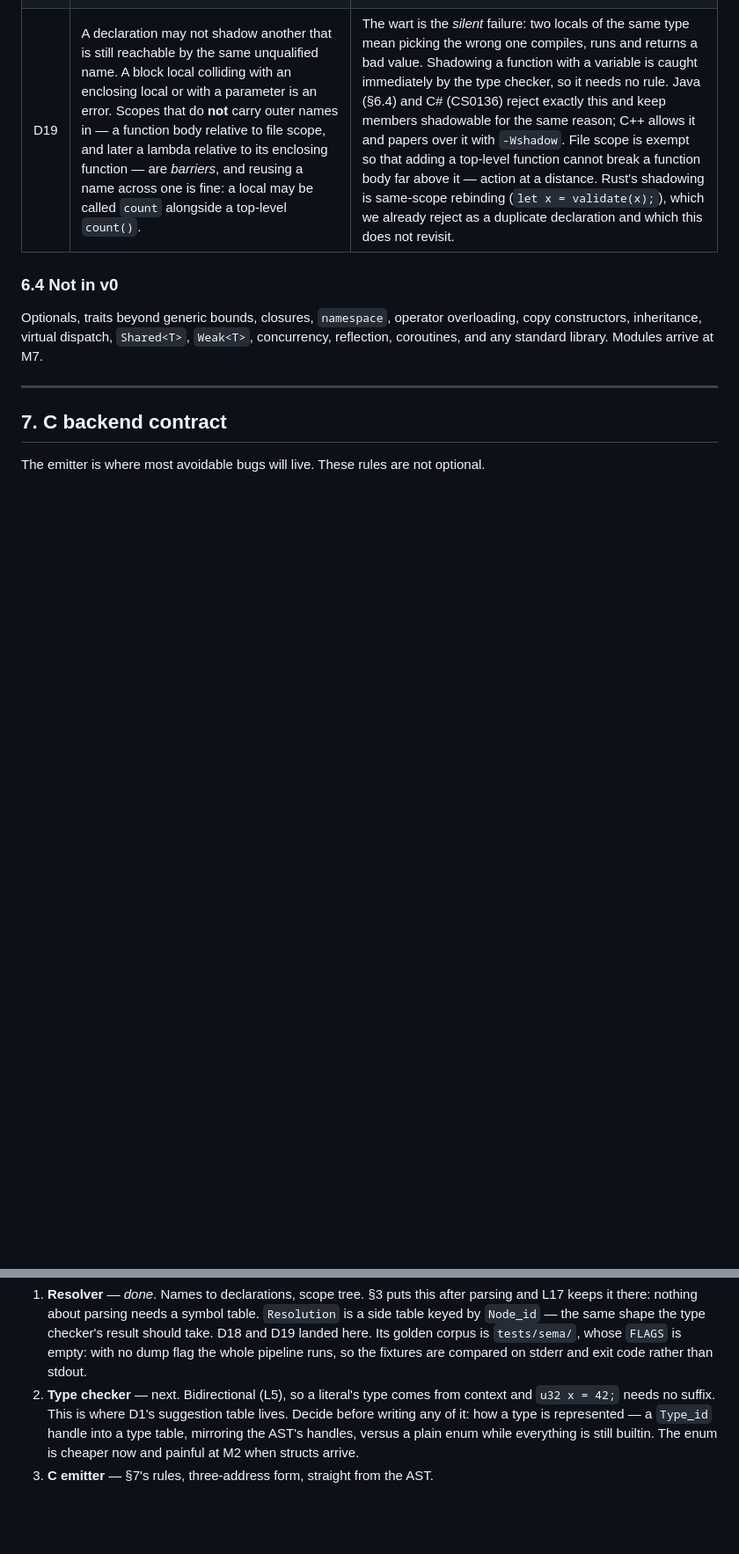
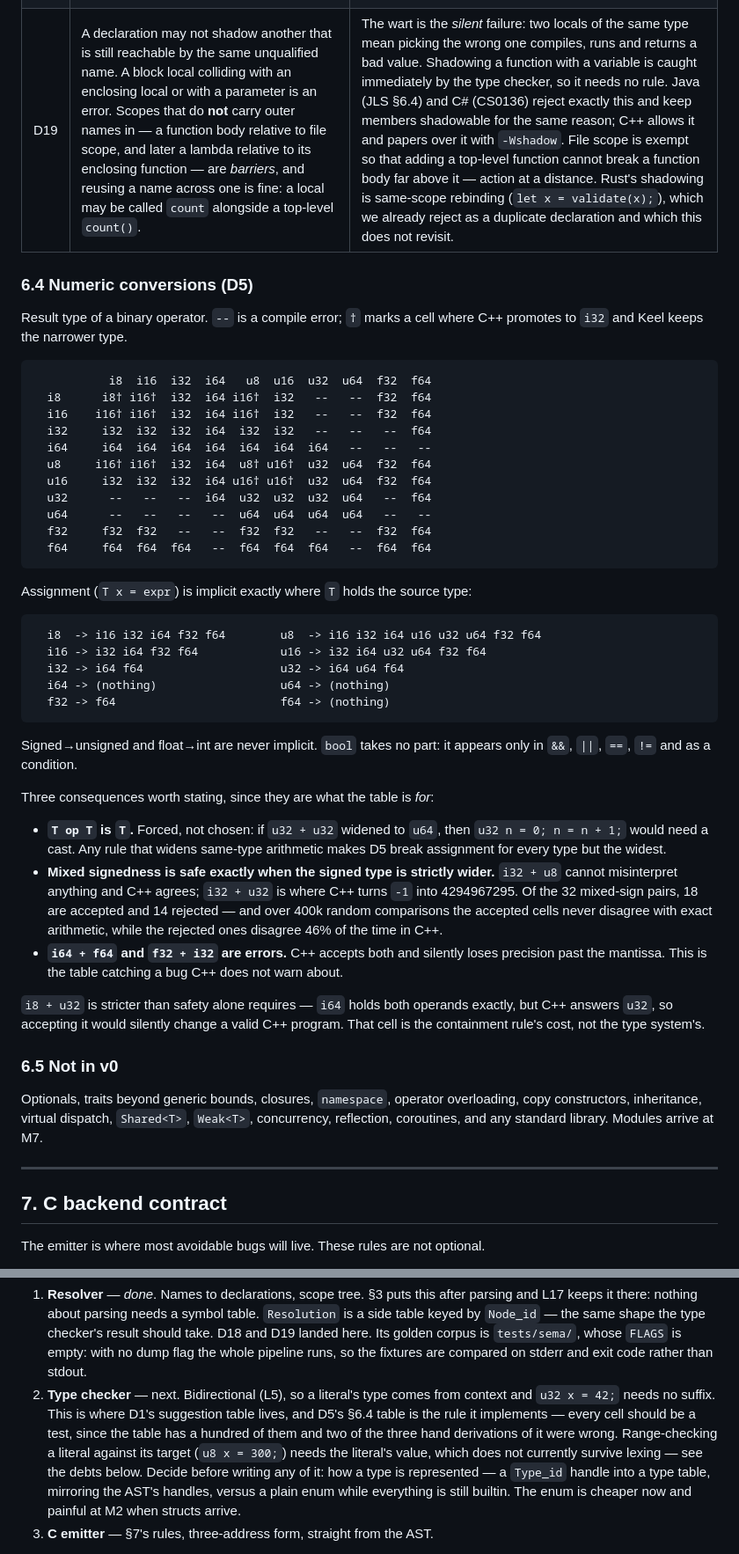
Before and after one commit to LaurenceBradshaw/keel, a Markdown page: docs/PLAN.md, 2 parts joined by grey strips. Shown at 88% size. GitHub-like rendering; blank space fills up the shorter version.

Commit message:
Update D5 with changed rule to "no lossy implict conversions" from "no implicit conversions at all"

````diff
--- a/docs/PLAN.md
+++ b/docs/PLAN.md
@@ -362,9 +365,60 @@ either new notation or a hard error; none silently redefines valid C++.
 | D16 | Operators whose relative precedence is a known C wart cannot be mixed without parentheses: bitwise (`&` `\|` `^`) with comparison, shift (`<<` `>>`) with arithmetic, and `&&` with `\|\|`. `a & b == c` is a compile error naming both readings. | C reads it as `a & (b == c)` — a mistake Ritchie acknowledged and every compiler warns about. Changing the precedence would silently alter valid C++, which §5.1 forbids; rejecting it fixes the wart *and* satisfies the containment rule, since no accepted program changes meaning. Zig takes the same approach. |
 | D17 | `*` and `&` bind to the **type**, not the name, and must touch it: `u32* p;` declares a pointer, `u32 *p;` is an error. | C's declarator syntax binds them to the name, so `int *p, q;` makes `q` an `int` — a wart every C style guide works around. Adjacency is checked from the token spans, so no lexer change is needed. The rejected form gets a message naming the fix rather than the generic D15 one, since it is exactly what a C++ programmer writes from habit. Independent of D15: `a * b;` remains a useless statement either way. |
 | D18 | Top-level declarations are visible throughout the file, so mutual recursion needs no forward declaration: `even` may call `odd` above it. Inside a function this does **not** apply — statements are sequential, so using a local before its declaration is still an error. | C++ requires a forward declaration at namespace scope; Rust, Java and C# do not. This accepts what C++ rejects and never reinterprets an accepted program, so it is safe under §5.1. The asymmetry between file and block scope is deliberate: declaration order carries no meaning between functions, and every meaning within one. |
-| D19 | A declaration may not shadow another that is still reachable by the same unqualified name. A block local colliding with an enclosing local or with a parameter is an error. Scopes that do **not** carry outer names in — a function body relative to file scope, and later a lambda relative to its enclosing function — are *barriers*, and reusing a name across one is fine: a local may be called `count` alongside a top-level `count()`. | The wart is the *silent* failure: two locals of the same type mean picking the wrong one compiles, runs and returns a bad value. Shadowing a function with a variable is caught immediately by the type checker, so it needs no rule. Java (§6.4) and C# (CS0136) reject exactly this and keep members shadowable for the same reason; C++ allows it and papers over it with `-Wshadow`. File scope is exempt so that adding a top-level function cannot break a function body far above it — action at a distance. Rust's shadowing is same-scope rebinding (`let x = validate(x);`), which we already reject as a duplicate declaration and which this does not revisit. |
+| D19 | A declaration may not shadow another that is still reachable by the same unqualified name. A block local colliding with an enclosing local or with a parameter is an error. Scopes that do **not** carry outer names in — a function body relative to file scope, and later a lambda relative to its enclosing function — are *barriers*, and reusing a name across one is fine: a local may be called `count` alongside a top-level `count()`. | The wart is the *silent* failure: two locals of the same type mean picking the wrong one compiles, runs and returns a bad value. Shadowing a function with a variable is caught immediately by the type checker, so it needs no rule. Java (JLS §6.4) and C# (CS0136) reject exactly this and keep members shadowable for the same reason; C++ allows it and papers over it with `-Wshadow`. File scope is exempt so that adding a top-level function cannot break a function body far above it — action at a distance. Rust's shadowing is same-scope rebinding (`let x = validate(x);`), which we already reject as a duplicate declaration and which this does not revisit. |
 
-### 6.4 Not in v0
+### 6.4 Numeric conversions (D5)
+
+Result type of a binary operator. `--` is a compile error; `†` marks a cell where
+C++ promotes to `i32` and Keel keeps the narrower type.
+
+```
+           i8  i16  i32  i64   u8  u16  u32  u64  f32  f64
+  i8      i8† i16†  i32  i64 i16†  i32   --   --  f32  f64
+  i16    i16† i16†  i32  i64 i16†  i32   --   --  f32  f64
+  i32     i32  i32  i32  i64  i32  i32   --   --   --  f64
+  i64     i64  i64  i64  i64  i64  i64  i64   --   --   --
+  u8     i16† i16†  i32  i64  u8† u16†  u32  u64  f32  f64
+  u16     i32  i32  i32  i64 u16† u16†  u32  u64  f32  f64
+  u32      --   --   --  i64  u32  u32  u32  u64   --  f64
+  u64      --   --   --   --  u64  u64  u64  u64   --   --
+  f32     f32  f32   --   --  f32  f32   --   --  f32  f64
+  f64     f64  f64  f64   --  f64  f64  f64   --  f64  f64
+```
+
+Assignment (`T x = expr`) is implicit exactly where `T` holds the source type:
+
+```
+  i8  -> i16 i32 i64 f32 f64        u8  -> i16 i32 i64 u16 u32 u64 f32 f64
+  i16 -> i32 i64 f32 f64            u16 -> i32 i64 u32 u64 f32 f64
+  i32 -> i64 f64                    u32 -> i64 u64 f64
+  i64 -> (nothing)                  u64 -> (nothing)
+  f32 -> f64                        f64 -> (nothing)
+```
+
+Signed→unsigned and float→int are never implicit. `bool` takes no part: it
+appears only in `&&`, `||`, `==`, `!=` and as a condition.
+
+Three consequences worth stating, since they are what the table is *for*:
+
+- **`T op T` is `T`.** Forced, not chosen: if `u32 + u32` widened to `u64`, then
+  `u32 n = 0; n = n + 1;` would need a cast. Any rule that widens same-type
+  arithmetic makes D5 break assignment for every type but the widest.
+- **Mixed signedness is safe exactly when the signed type is strictly wider.**
+  `i32 + u8` cannot misinterpret anything and C++ agrees; `i32 + u32` is where
+  C++ turns `-1` into 4294967295. Of the 32 mixed-sign pairs, 18 are accepted and
+  14 rejected — and over 400k random comparisons the accepted cells never
+  disagree with exact arithmetic, while the rejected ones disagree 46% of the
+  time in C++.
+- **`i64 + f64` and `f32 + i32` are errors.** C++ accepts both and silently loses
+  precision past the mantissa. This is the table catching a bug C++ does not warn
+  about.
+
+`i8 + u32` is stricter than safety alone requires — `i64` holds both operands
+exactly, but C++ answers `u32`, so accepting it would silently change a valid C++
+program. That cell is the containment rule's cost, not the type system's.
+
+### 6.5 Not in v0
 
 Optionals, traits beyond generic bounds, closures, `namespace`, operator
 overloading, copy constructors, inheritance, virtual dispatch, `Shared<T>`,
@@ -683,10 +738,14 @@ output rather than dumps.
    runs, so the fixtures are compared on stderr and exit code rather than stdout.
 2. **Type checker** — next. Bidirectional (L5), so a literal's type comes from
    context and `u32 x = 42;` needs no suffix. This is where D1's suggestion table
-   lives. Decide before writing any of it: how a type is represented — a
-   `Type_id` handle into a type table, mirroring the AST's handles, versus a
-   plain enum while everything is still builtin. The enum is cheaper now and
-   painful at M2 when structs arrive.
+   lives, and D5's §6.4 table is the rule it implements — every cell should be a
+   test, since the table has a hundred of them and two of the three hand
+   derivations of it were wrong. Range-checking a literal against its target
+   (`u8 x = 300;`) needs the literal's value, which does not currently survive
+   lexing — see the debts below. Decide before writing any of it: how a type is
+   represented — a `Type_id` handle into a type table, mirroring the AST's
+   handles, versus a plain enum while everything is still builtin. The enum is
+   cheaper now and painful at M2 when structs arrive.
 3. **C emitter** — §7's rules, three-address form, straight from the AST.
 
 **KIR is not part of M1.** §9 places it at M3, where RAII is what needs a CFG;
````
Also changed, not shown: other parts of docs/PLAN.md (+7 -3 lines).
